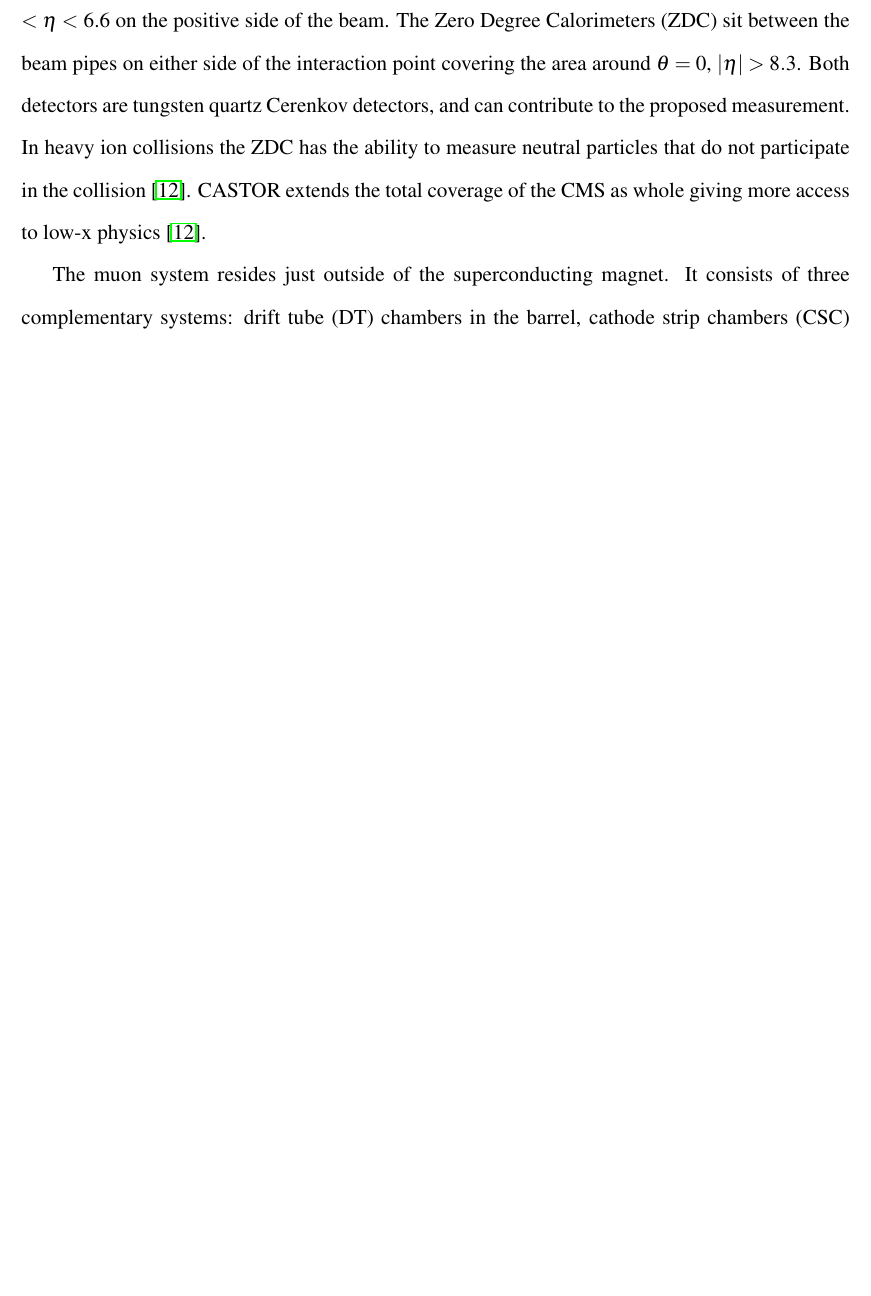
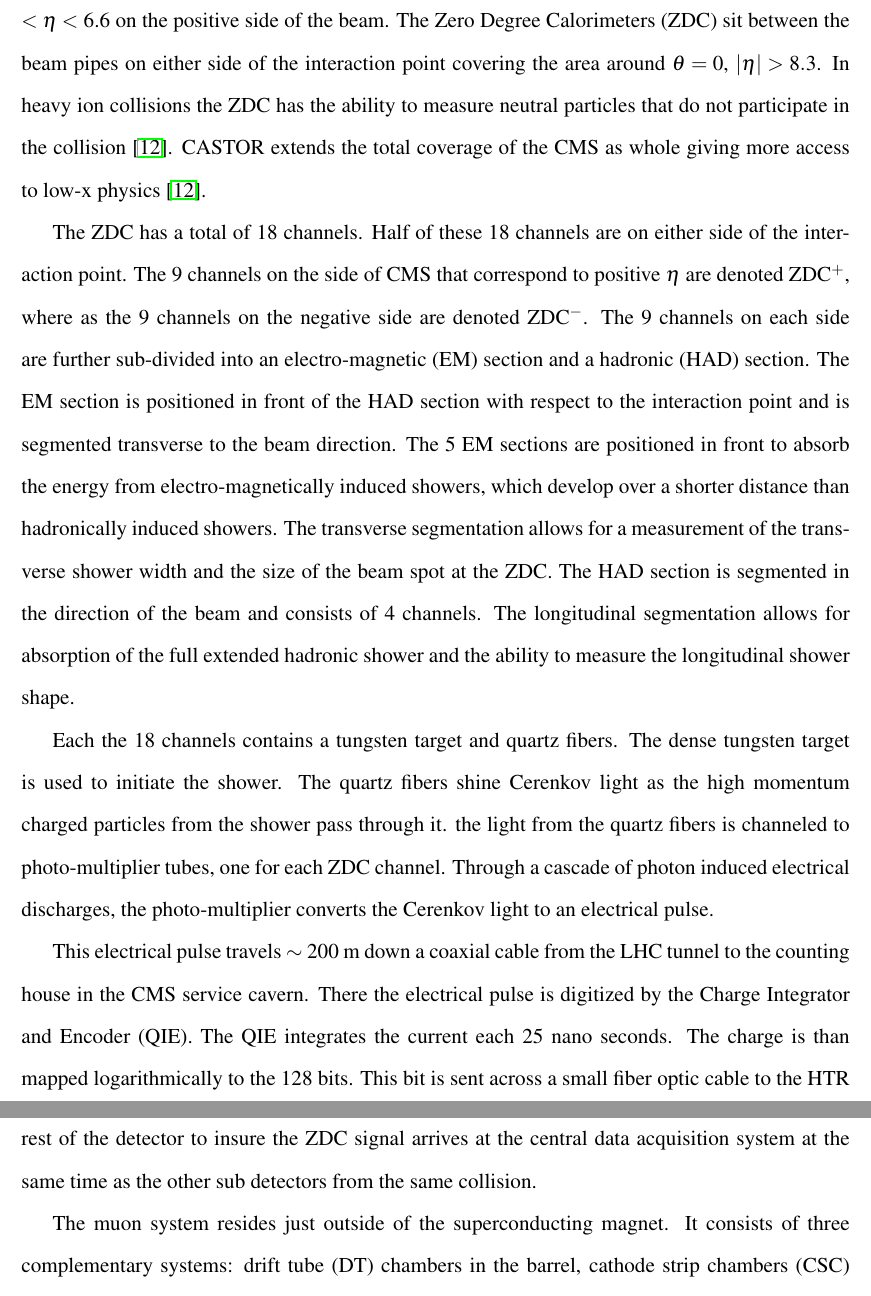
Before and after one commit to rpatkennyiii/UPCJPsiDis, a LaTeX thesis (kennyThesis/thesis-ku.tex, which reads kennyThesis/DetectorChapter/upcDetectorChp.tex): part of page 39 of 88 before the commit and two parts of pages 39 and 40 of 90 after it, the two joined at a grey line, cut so that both start at the same text, the shorter picture padded with empty space. Compiled offline with pdfLaTeX.

Commit message:
add description of zdc signal chain to the the detector section.

```diff
--- a/kennyThesis/DetectorChapter/upcDetectorChp.tex
+++ b/kennyThesis/DetectorChapter/upcDetectorChp.tex
@@ -145,12 +145,50 @@ CASTOR covers the range 5.2 $< \eta <$ 6.6 on the positive side of the beam.
 The Zero Degree Calorimeters (ZDC) sit between the beam pipes on either side of
 	the interaction point covering the area around $\theta = 0$, $|\eta| >
 	8.3$.
-Both detectors are tungsten quartz Cerenkov detectors, and can contribute to
-	the proposed measurement.
 In heavy ion collisions the ZDC has the ability to measure neutral particles
 	that do not participate in the collision \cite{tCmsE}.
 CASTOR extends the total coverage of the CMS as whole giving more access to
 	low-x physics \cite{tCmsE}.
+
+The ZDC has a total of 18 channels.
+Half of these 18 channels are on either side of the interaction point.
+The 9 channels on the side of CMS that correspond to positive $\eta$
+  are denoted ZDC$^{+}$, where as the 9 channels on the negative side are
+  denoted ZDC$^{-}$.
+The 9 channels on each side are further sub-divided into an electro-magnetic
+  (EM) section and a hadronic (HAD) section.
+The EM section is positioned in front of the HAD section with respect to the
+  interaction point and is segmented transverse to the beam direction.
+The 5 EM sections are positioned in front to absorb the energy from
+  electro-magnetically induced showers, which develop over a shorter distance
+  than hadronically induced showers.
+The transverse segmentation allows for a measurement of the transverse shower
+  width and the size of the beam spot at the ZDC.
+The HAD section is segmented in the direction of the beam and consists of 4
+  channels.
+The longitudinal segmentation allows for absorption of the full extended
+  hadronic shower and the ability to measure the longitudinal shower shape.
+
+Each the 18 channels contains a tungsten target and quartz fibers.
+The dense tungsten target is used to initiate the shower.
+The quartz fibers shine Cerenkov light as the high momentum charged particles
+  from the shower pass through it.
+the light from the quartz fibers is channeled to photo-multiplier tubes, one
+  for each ZDC channel.
+Through a cascade of photon induced electrical discharges, the photo-multiplier
+  converts the Cerenkov light to an electrical pulse.
+
+This electrical pulse travels $\sim$ 200 m down a coaxial cable from the LHC
+  tunnel to the counting house in the CMS service cavern.
+There the electrical pulse is digitized by the Charge Integrator and Encoder
+  (QIE).
+The QIE integrates the current each 25 nano seconds.
+The charge is than mapped logarithmically to the 128 bits.
+This bit is sent across a small fiber optic cable to the HTR firmware card.
+Here each 25 ns signal is stored in a 250 ns buffer, and the timing is sync
+  with the rest of the detector to insure the ZDC signal arrives at the central
+  data acquisition system at the same time as the other sub detectors from the
+  same collision.
 
 The muon system resides just outside of the superconducting magnet.
 It consists of three complementary systems: drift tube (DT) chambers in the
```
Also changed, not shown: kennyThesis/AnalysisChapter/upcAnalysisChp.tex (+20 -23 lines), kennyThesis/thesis-ku.pdf, 10 other files.
